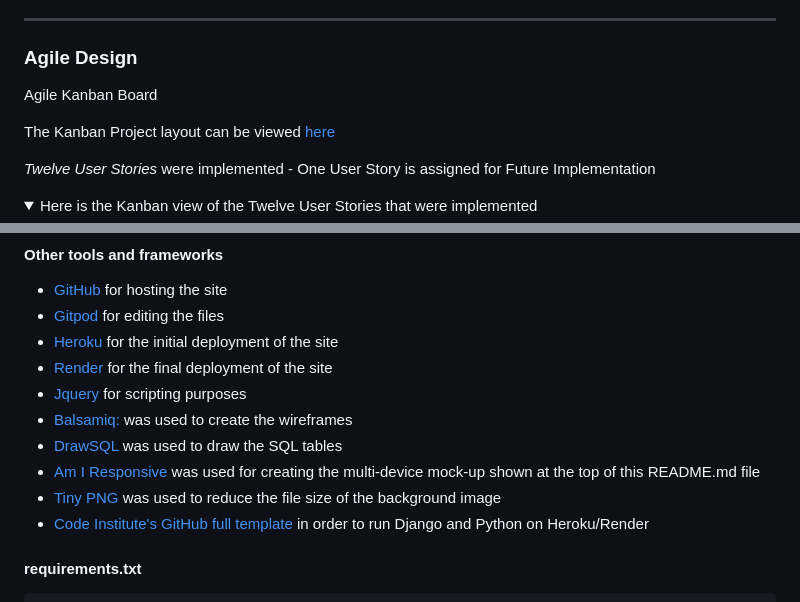
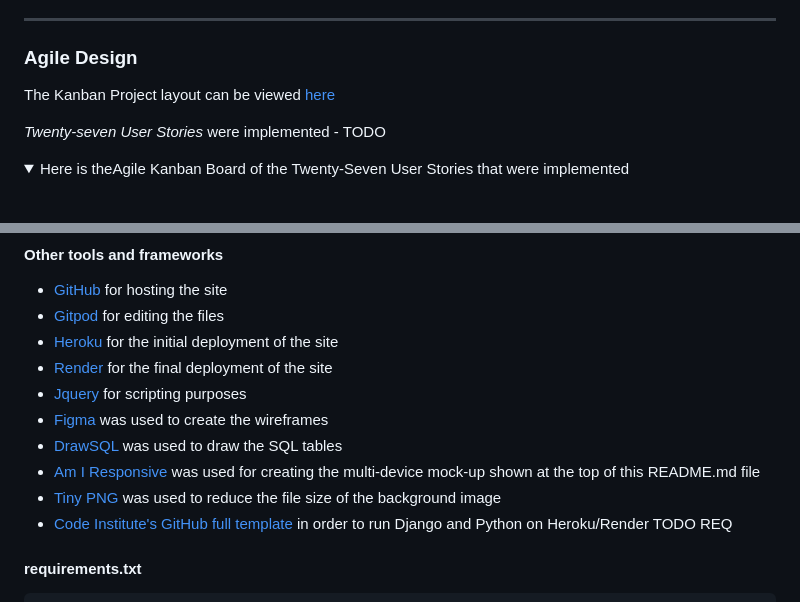
Before and after one commit to DelroyGayle/Biblia-Posters-PP5, a Markdown page: README.md, 2 parts joined by grey strips. Rendered like a GitHub page; folded sections open; blank space fills up the shorter version.

Commit message:
Update README.md - Add Kanban Board

````diff
--- a/README.md
+++ b/README.md
@@ -125,12 +125,10 @@ TODO
 
 ### Agile Design
 
-Agile Kanban Board</summary>
+The Kanban Project layout can be viewed [here](https://github.com/users/DelroyGayle/projects/6)
 
-The Kanban Project layout can be viewed [here](https://github.com/users/DelroyGayle/projects/4)
-
-*Twelve User Stories* were implemented - One User Story is assigned for Future Implementation
+*Twenty-seven User Stories* were implemented - TODO
 
 <details>
-<summary>Here is the Kanban view of the Twelve User Stories that were implemented</summary>
+<summary>Here is theAgile Kanban Board of the Twenty-Seven User Stories that were implemented</summary>
 
@@ -297,12 +312,12 @@ Once the user has searched for the relevant poster, the user then has to click *
 * [Heroku](https://heroku.com) for the initial deployment of the site
 * [Render](https://render.com/) for the final deployment of the site
 * [Jquery](https://jquery.com/) for scripting purposes
-* [Balsamiq:](https://balsamiq.com/) was used to create the wireframes
+* [Figma](https://www.figma.com/) was used to create the wireframes
 * [DrawSQL](https://drawsql.app/) was used to draw the SQL tables
 * [Am I Responsive](http://ami.responsivedesign.is/) was used for creating the multi-device mock-up shown at the top of this README.md file
 * [Tiny PNG](https://tinypng.com/) was used to reduce the file size of the background image
 * [Code Institute's GitHub full template](https://github.com/Code-Institute-Org/python-essentials-template) in order to run Django and Python on Heroku/Render
-
+TODO REQ
 #### requirements.txt
 
 ```
````
Also changed, not shown: other parts of README.md (+18 -1 lines).
